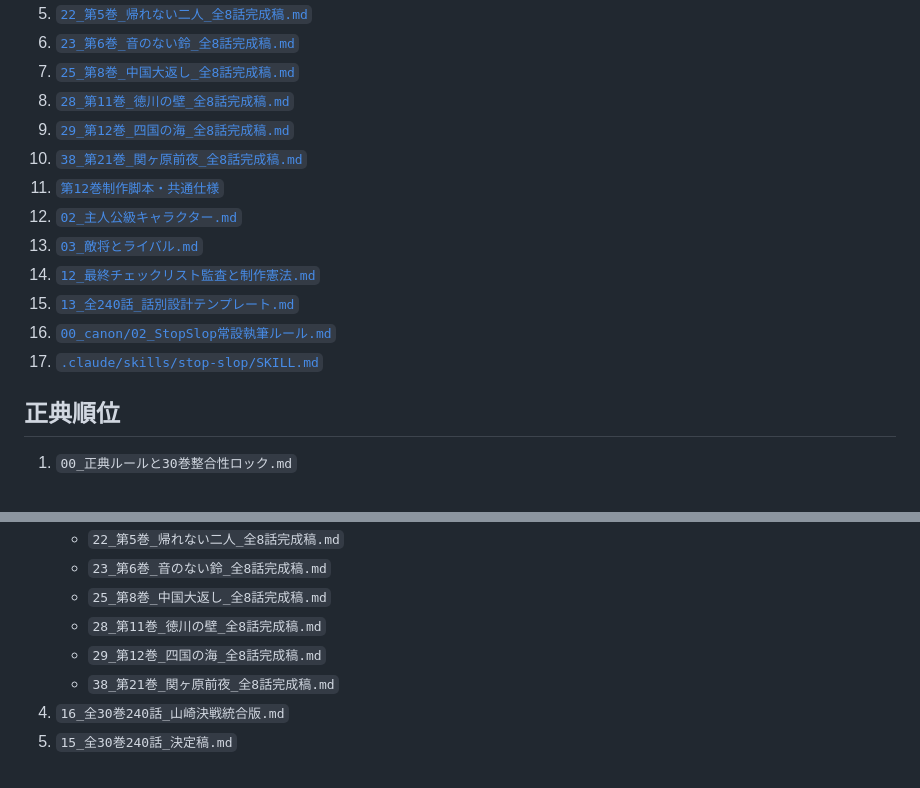
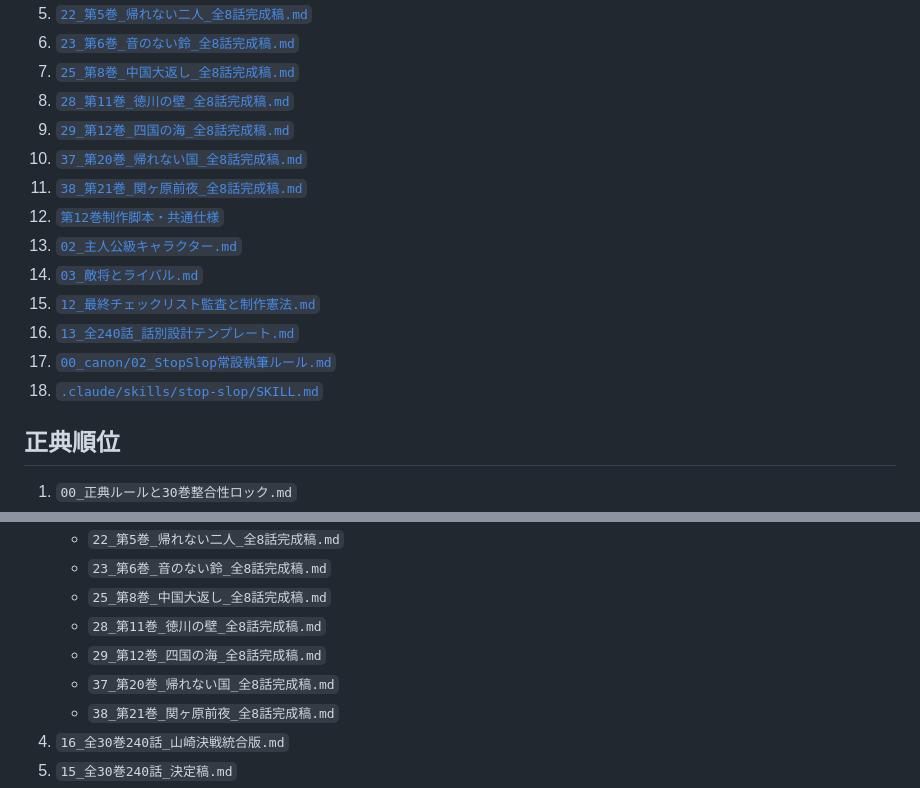
Before and after one commit to hiroakiyasa/senki2, a Markdown page: docs/README.md, 2 parts joined by grey strips. GitHub-like rendering.

Commit message:
第20巻全8話完成稿をREADMEへ追加

```diff
--- a/docs/README.md
+++ b/docs/README.md
@@ -13,14 +13,15 @@
 7. [`25_第8巻_中国大返し_全8話完成稿.md`](25_第8巻_中国大返し_全8話完成稿.md)
 8. [`28_第11巻_徳川の壁_全8話完成稿.md`](28_第11巻_徳川の壁_全8話完成稿.md)
 9. [`29_第12巻_四国の海_全8話完成稿.md`](29_第12巻_四国の海_全8話完成稿.md)
-10. [`38_第21巻_関ヶ原前夜_全8話完成稿.md`](38_第21巻_関ヶ原前夜_全8話完成稿.md)
-11. [`第12巻制作脚本・共通仕様`](../scripts/v12/README.md)
-12. [`02_主人公級キャラクター.md`](02_主人公級キャラクター.md)
-13. [`03_敵将とライバル.md`](03_敵将とライバル.md)
-14. [`12_最終チェックリスト監査と制作憲法.md`](12_最終チェックリスト監査と制作憲法.md)
-15. [`13_全240話_話別設計テンプレート.md`](13_全240話_話別設計テンプレート.md)
-16. [`00_canon/02_StopSlop常設執筆ルール.md`](00_canon/02_StopSlop常設執筆ルール.md)
-17. [`.claude/skills/stop-slop/SKILL.md`](../.claude/skills/stop-slop/SKILL.md)
+10. [`37_第20巻_帰れない国_全8話完成稿.md`](37_第20巻_帰れない国_全8話完成稿.md)
+11. [`38_第21巻_関ヶ原前夜_全8話完成稿.md`](38_第21巻_関ヶ原前夜_全8話完成稿.md)
+12. [`第12巻制作脚本・共通仕様`](../scripts/v12/README.md)
+13. [`02_主人公級キャラクター.md`](02_主人公級キャラクター.md)
+14. [`03_敵将とライバル.md`](03_敵将とライバル.md)
+15. [`12_最終チェックリスト監査と制作憲法.md`](12_最終チェックリスト監査と制作憲法.md)
+16. [`13_全240話_話別設計テンプレート.md`](13_全240話_話別設計テンプレート.md)
+17. [`00_canon/02_StopSlop常設執筆ルール.md`](00_canon/02_StopSlop常設執筆ルール.md)
+18. [`.claude/skills/stop-slop/SKILL.md`](../.claude/skills/stop-slop/SKILL.md)
 
 ## 正典順位
 
@@ -34,6 +35,7 @@
    - `25_第8巻_中国大返し_全8話完成稿.md`
    - `28_第11巻_徳川の壁_全8話完成稿.md`
    - `29_第12巻_四国の海_全8話完成稿.md`
+   - `37_第20巻_帰れない国_全8話完成稿.md`
    - `38_第21巻_関ヶ原前夜_全8話完成稿.md`
 4. `16_全30巻240話_山崎決戦統合版.md`
 5. `15_全30巻240話_決定稿.md`
```
